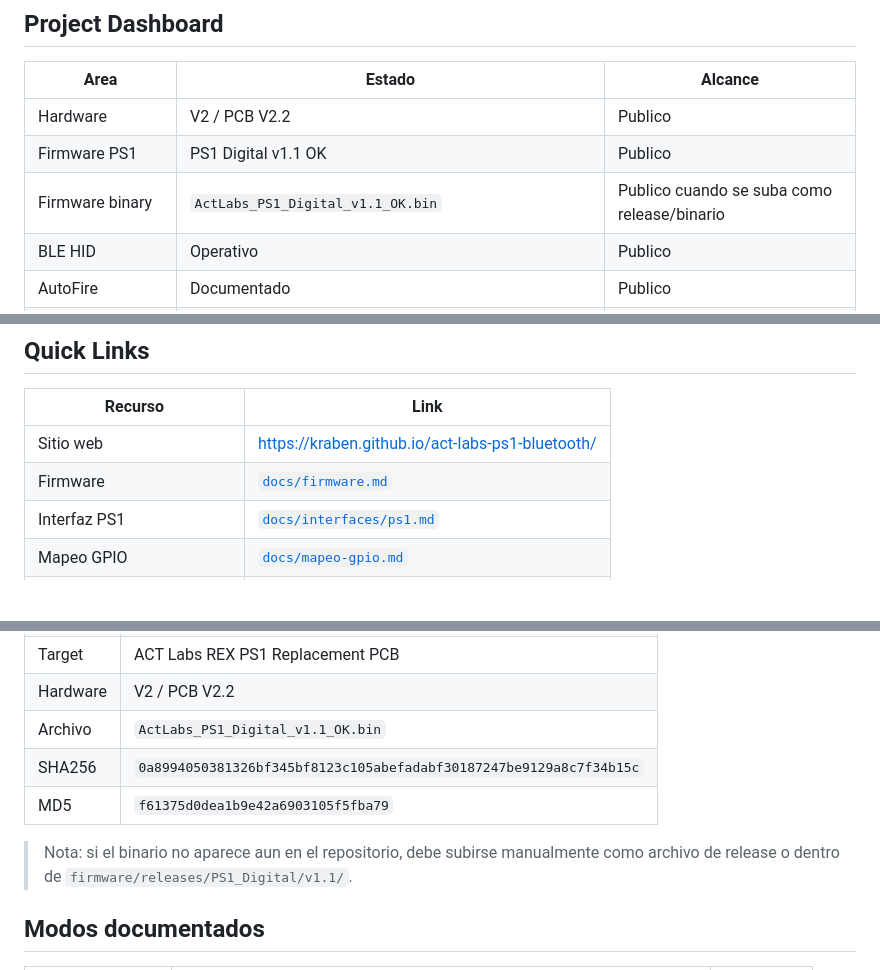
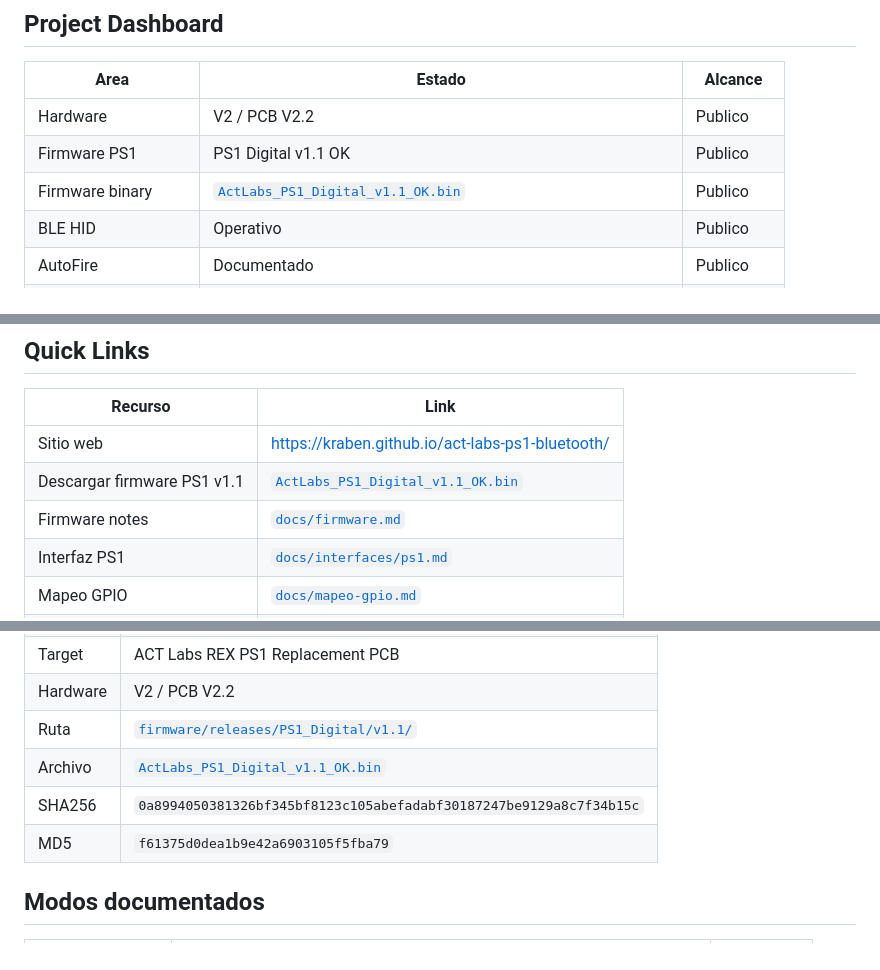
Before and after one commit to Kraben/act-labs-ps1-bluetooth, a Markdown page: README.md, 3 parts joined by grey strips. GitHub-like rendering; blank space fills up the shorter version.

Commit message:
docs: confirm PS1 v1.1 binary in README

```diff
--- a/README.md
+++ b/README.md
@@ -17,7 +17,7 @@ Edicion: KiCad completo actualizado
 |---|---|---|
 | Hardware | V2 / PCB V2.2 | Publico |
 | Firmware PS1 | PS1 Digital v1.1 OK | Publico |
-| Firmware binary | `ActLabs_PS1_Digital_v1.1_OK.bin` | Publico cuando se suba como release/binario |
+| Firmware binary | [`ActLabs_PS1_Digital_v1.1_OK.bin`](firmware/releases/PS1_Digital/v1.1/ActLabs_PS1_Digital_v1.1_OK.bin) | Publico |
 | BLE HID | Operativo | Publico |
 | AutoFire | Documentado | Publico |
 | KiCad editable | Actualizado en `hardware/kicad/ACT_Labs_REX/` | Publico |
@@ -30,7 +30,8 @@ Edicion: KiCad completo actualizado
 | Recurso | Link |
 |---|---|
 | Sitio web | https://kraben.github.io/act-labs-ps1-bluetooth/ |
-| Firmware | [`docs/firmware.md`](docs/firmware.md) |
+| Descargar firmware PS1 v1.1 | [`ActLabs_PS1_Digital_v1.1_OK.bin`](firmware/releases/PS1_Digital/v1.1/ActLabs_PS1_Digital_v1.1_OK.bin) |
+| Firmware notes | [`docs/firmware.md`](docs/firmware.md) |
 | Interfaz PS1 | [`docs/interfaces/ps1.md`](docs/interfaces/ps1.md) |
 | Mapeo GPIO | [`docs/mapeo-gpio.md`](docs/mapeo-gpio.md) |
 | Conectores | [`docs/conectores.md`](docs/conectores.md) |
@@ -60,11 +61,10 @@ ActLabs_PS1_Digital_v1.1_OK.bin
 | Estado | OK |
 | Target | ACT Labs REX PS1 Replacement PCB |
 | Hardware | V2 / PCB V2.2 |
-| Archivo | `ActLabs_PS1_Digital_v1.1_OK.bin` |
+| Ruta | [`firmware/releases/PS1_Digital/v1.1/`](firmware/releases/PS1_Digital/v1.1/) |
+| Archivo | [`ActLabs_PS1_Digital_v1.1_OK.bin`](firmware/releases/PS1_Digital/v1.1/ActLabs_PS1_Digital_v1.1_OK.bin) |
 | SHA256 | `0a8994050381326bf345bf8123c105abefadabf30187247be9129a8c7f34b15c` |
 | MD5 | `f61375d0dea1b9e42a6903105f5fba79` |
-
-> Nota: si el binario no aparece aun en el repositorio, debe subirse manualmente como archivo de release o dentro de `firmware/releases/PS1_Digital/v1.1/`.
 
 ## Modos documentados
 
```
Also changed, not shown: other parts of README.md (+2 -2 lines).
